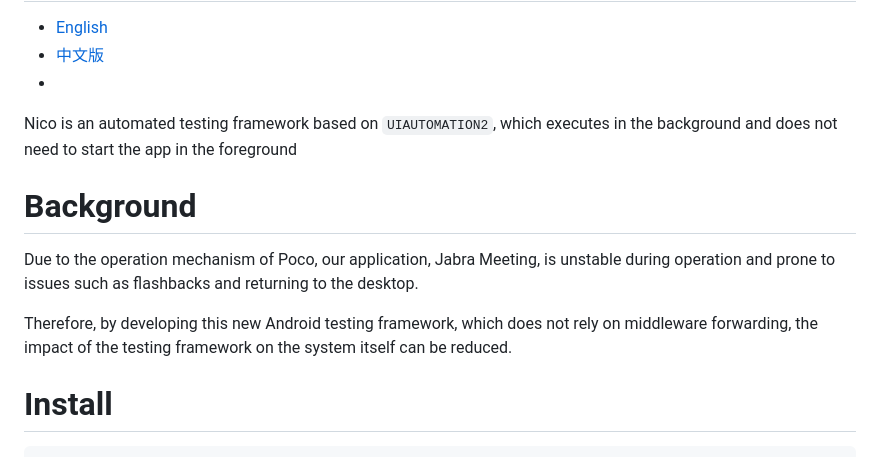
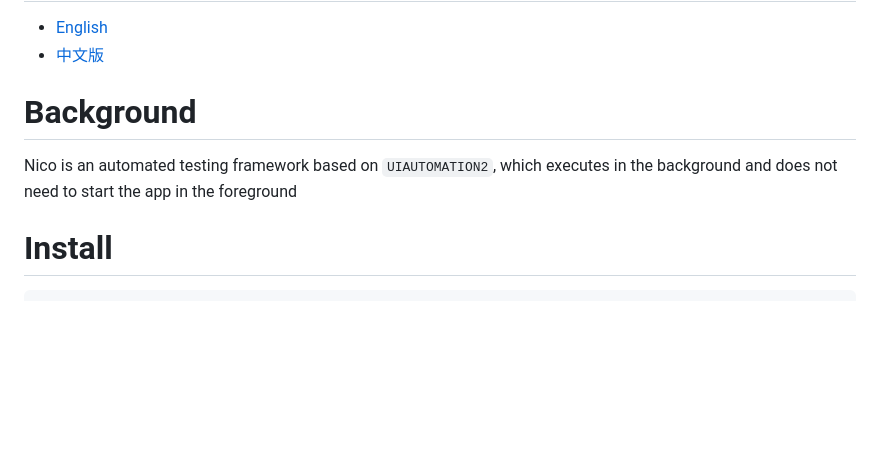
Before and after one commit to letmeNo1/Nico, a Markdown page: README.md, the part around the change. Rendered like a GitHub page; blank space fills up the shorter version.

```diff
--- a/README.md
+++ b/README.md
@@ -3,14 +3,10 @@ Nico - Automated Testing on Android Mobile
 
 -   [English](#Background)
 -   [中文版](#背景)
--
-Nico is an automated testing framework based on `UIAUTOMATION2`, which executes in the background and does not need to start the app in the foreground
 
 Background
 ==========
-Due to the operation mechanism of Poco, our application, Jabra Meeting, is unstable during operation and prone to issues such as flashbacks and returning to the desktop.
-
-Therefore, by developing this new Android testing framework, which does not rely on middleware forwarding, the impact of the testing framework on the system itself can be reduced.
+Nico is an automated testing framework based on `UIAUTOMATION2`, which executes in the background and does not need to start the app in the foreground
 
 Install
 ===============
```
